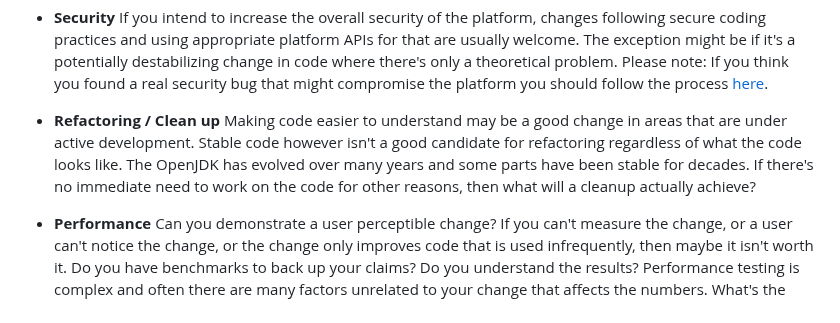
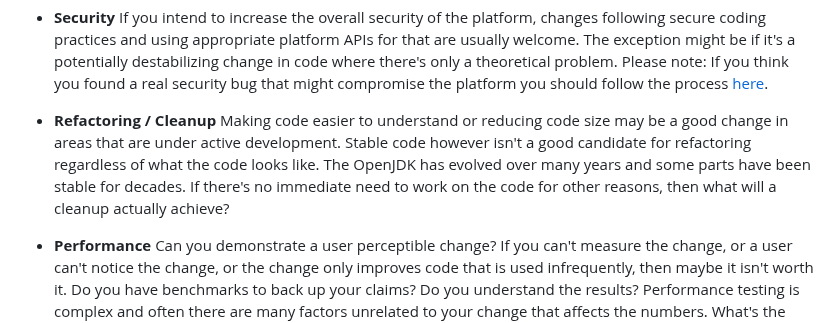
Before and after one commit to openjdk/guide, a Markdown page: src/guide/contributing-to-an-open-jdk-project.md, the part around the change. Drawn GitHub-style.

Commit message:
Code size

```diff
--- a/src/guide/contributing-to-an-open-jdk-project.md
+++ b/src/guide/contributing-to-an-open-jdk-project.md
@@ -26,7 +26,7 @@ Depending on your answer to that question you will need to consider one or more
 
 * **Security** If you intend to increase the overall security of the platform, changes following secure coding practices and using appropriate platform APIs for that are usually welcome. The exception might be if it's a potentially destabilizing change in code where there's only a theoretical problem. Please note: If you think you found a real security bug that might compromise the platform you should follow the process [here](https://openjdk.org/groups/vulnerability/report).
 
-* **Refactoring / Clean up** Making code easier to understand may be a good change in areas that are under active development. Stable code however isn't a good candidate for refactoring regardless of what the code looks like. The OpenJDK has evolved over many years and some parts have been stable for decades. If there's no immediate need to work on the code for other reasons, then what will a cleanup actually achieve?
+* **Refactoring / Cleanup** Making code easier to understand or reducing code size may be a good change in areas that are under active development. Stable code however isn't a good candidate for refactoring regardless of what the code looks like. The OpenJDK has evolved over many years and some parts have been stable for decades. If there's no immediate need to work on the code for other reasons, then what will a cleanup actually achieve?
 
 * **Performance** Can you demonstrate a user perceptible change? If you can't measure the change, or a user can't notice the change, or the change only improves code that is used infrequently, then maybe it isn't worth it. Do you have benchmarks to back up your claims? Do you understand the results? Performance testing is complex and often there are many factors unrelated to your change that affects the numbers. What's the tradeoff? The performance improvements that just make everything better do exist, but they are extremely rare. Most often the code gets more complex, or you speed up one case but slow down another. Are you making the right tradeoff?
 
```
